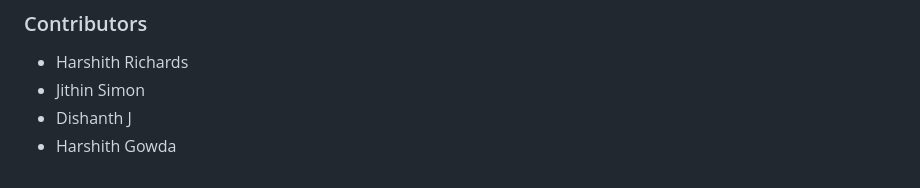
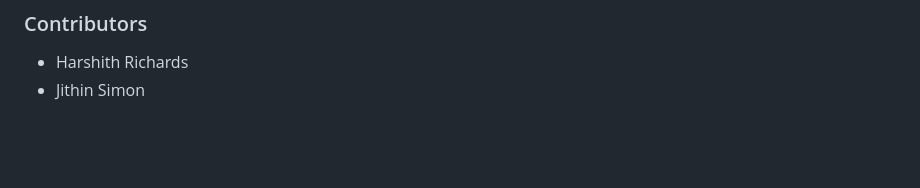
Before and after one commit to Harshith-richards/Fire-Safety-System, a Markdown page: README.md, the part around the change. GitHub-like rendering; blank space fills up the shorter version.

```diff
--- a/README.md
+++ b/README.md
@@ -83,5 +83,3 @@ This project contains several specialized guides tailored to different component
 ### Contributors
 * Harshith Richards
 * Jithin Simon
-* Dishanth J
-* Harshith Gowda
```
